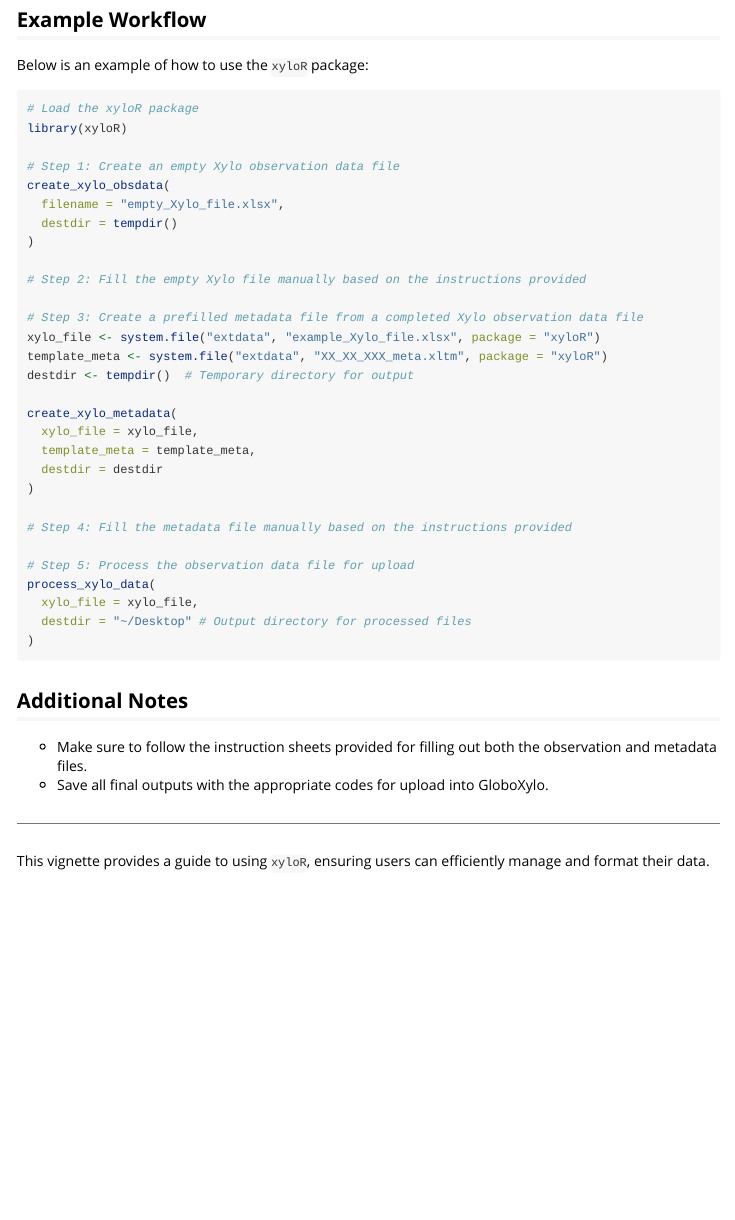
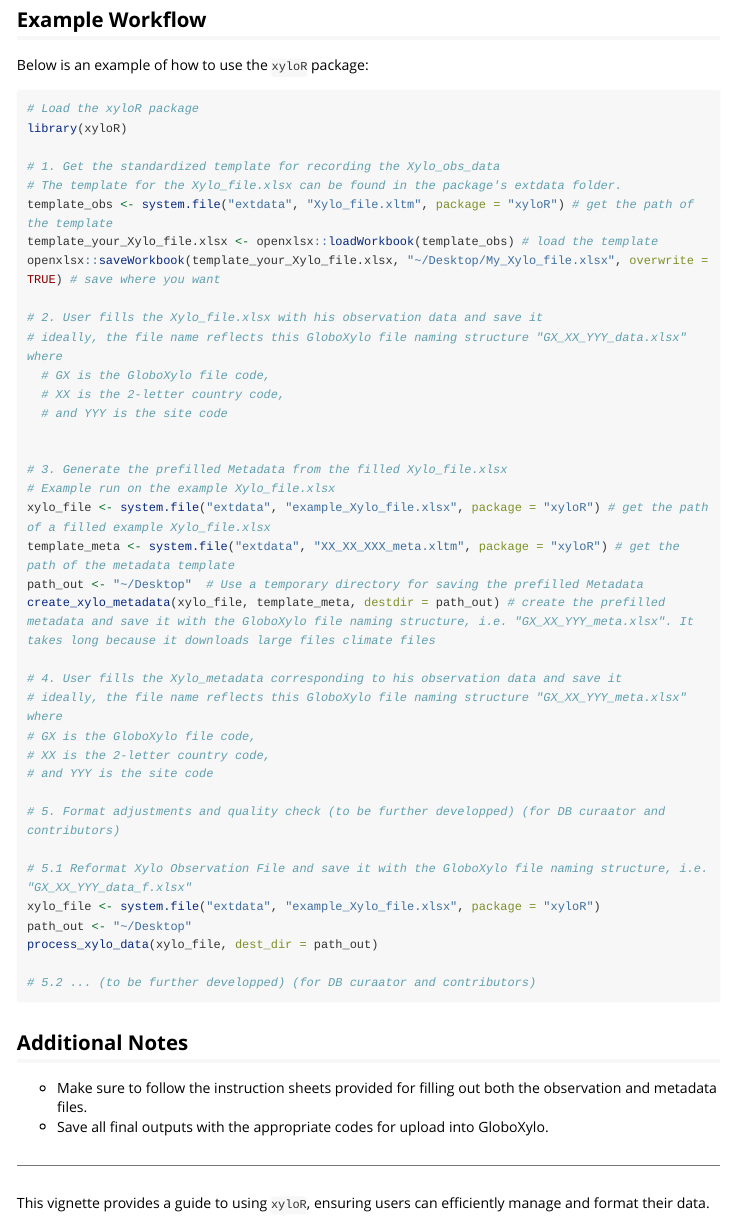
Before and after one commit to FAIRWood-datashare/xyloR, an R Markdown document (vignettes/introduction.Rmd): the page in a window 1100 px wide, from 1080 px down. Rendered offline with R 4.5, knitr and Pandoc, with nearby package versions; long lines of code are wrapped.

Commit message:
Improved template naming

````diff
--- a/vignettes/introduction.Rmd
+++ b/vignettes/introduction.Rmd
@@ -64,32 +64,41 @@ Below is an example of how to use the `xyloR` package:
 # Load the xyloR package
 library(xyloR)
 
-# Step 1: Create an empty Xylo observation data file
-create_xylo_obsdata(
-  filename = "empty_Xylo_file.xlsx",
-  destdir = tempdir()
-)
+# 1. Get the standardized template for recording the Xylo_obs_data
+# The template for the Xylo_file.xlsx can be found in the package's extdata folder.
+template_obs <- system.file("extdata", "Xylo_file.xltm", package = "xyloR") # get the path of the template
+template_your_Xylo_file.xlsx <- openxlsx::loadWorkbook(template_obs) # load the template
+openxlsx::saveWorkbook(template_your_Xylo_file.xlsx, "~/Desktop/My_Xylo_file.xlsx", overwrite = TRUE) # save where you want
 
-# Step 2: Fill the empty Xylo file manually based on the instructions provided
+# 2. User fills the Xylo_file.xlsx with his observation data and save it
+# ideally, the file name reflects this GloboXylo file naming structure "GX_XX_YYY_data.xlsx" where
+  # GX is the GloboXylo file code,
+  # XX is the 2-letter country code,
+  # and YYY is the site code
 
-# Step 3: Create a prefilled metadata file from a completed Xylo observation data file
+
+# 3. Generate the prefilled Metadata from the filled Xylo_file.xlsx
+# Example run on the example Xylo_file.xlsx
+xylo_file <- system.file("extdata", "example_Xylo_file.xlsx", package = "xyloR") # get the path of a filled example Xylo_file.xlsx
+template_meta <- system.file("extdata", "XX_XX_XXX_meta.xltm", package = "xyloR") # get the path of the metadata template
+path_out <- "~/Desktop"  # Use a temporary directory for saving the prefilled Metadata
+create_xylo_metadata(xylo_file, template_meta, destdir = path_out) # create the prefilled metadata and save it with the GloboXylo file naming structure, i.e. "GX_XX_YYY_meta.xlsx". It takes long because it downloads large files climate files
+
+# 4. User fills the Xylo_metadata corresponding to his observation data and save it
+# ideally, the file name reflects this GloboXylo file naming structure "GX_XX_YYY_meta.xlsx" where
+# GX is the GloboXylo file code,
+# XX is the 2-letter country code,
+# and YYY is the site code
+
+# 5. Format adjustments and quality check (to be further developped) (for DB curaator and contributors)
+
+# 5.1 Reformat Xylo Observation File and save it with the GloboXylo file naming structure, i.e. "GX_XX_YYY_data_f.xlsx"
 xylo_file <- system.file("extdata", "example_Xylo_file.xlsx", package = "xyloR")
-template_meta <- system.file("extdata", "XX_XX_XXX_meta.xltm", package = "xyloR")
-destdir <- tempdir()  # Temporary directory for output
+path_out <- "~/Desktop"
+process_xylo_data(xylo_file, dest_dir = path_out)
 
-create_xylo_metadata(
-  xylo_file = xylo_file,
-  template_meta = template_meta,
-  destdir = destdir
-)
+# 5.2 ... (to be further developped) (for DB curaator and contributors)
 
-# Step 4: Fill the metadata file manually based on the instructions provided
-
-# Step 5: Process the observation data file for upload
-process_xylo_data(
-  xylo_file = xylo_file,
-  destdir = "~/Desktop" # Output directory for processed files
-)
 ```
 
 ## Additional Notes
````
Also changed, not shown: R/Globals.R (+1 -1 lines), R/create_xylo_metadata.R (+13 -11 lines), R/process_xylo_data.R (+2 -1 lines), dev/Master.R (+3 -0 lines), inst/extdata/example_Xylo_file.xlsx, 3 other files.
